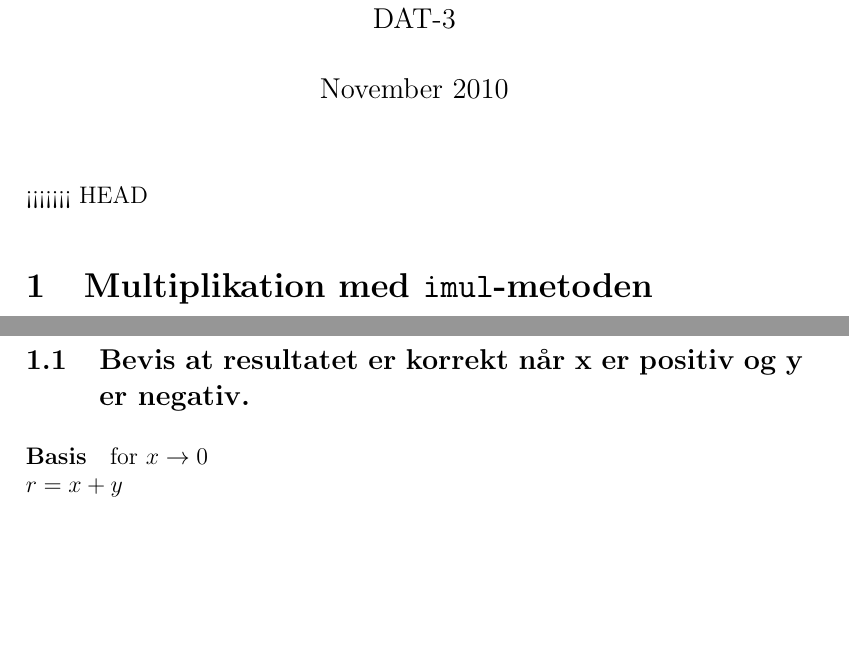
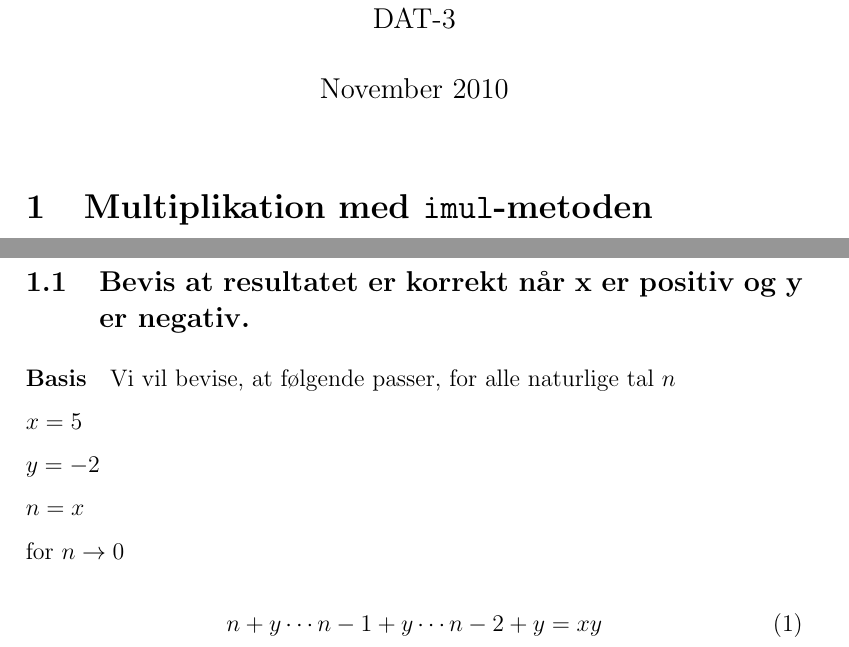
Before and after one commit to Sheeo/dComNet, a LaTeX document (imul/aflevering.tex): two parts of pages 1 and 2 of 2, joined at a grey line, cut so that both start at the same text, the shorter picture padded with empty space. Compiled offline with pdfLaTeX.

Commit message:
Formulate

```diff
--- a/imul/aflevering.tex
+++ b/imul/aflevering.tex
@@ -17,7 +17,6 @@
 \date{November 2010}
 \maketitle
 
-<<<<<<< HEAD
 \section{Multiplikation med \imul-metoden}
 Hvis vi kører programmet \imul{} med parametrene $x=-1$ og $y=5$, får vi resultatet $0$
 
@@ -43,10 +42,19 @@ ireturn         & \texttt{[ac]      }& stack = 0
 return value: $0$
 
 \subsection{Bevis at resultatet er korrekt når x er positiv og y er negativ.}
-\paragraph{Basis}
-for $x \rightarrow 0$ \\
-	$r = x + y$
+\paragraph{Basis} Vi vil bevise, at følgende passer, for alle naturlige tal $n$
 
+$x = 5$
+
+$y = -2$
+
+$n = x$
+
+for $n \rightarrow 0$
+
+\begin{equation}
+	n + y \cdots n-1 +y \cdots n-2 + y = x y
+\end{equation}
 
 
 \end{document}
```
